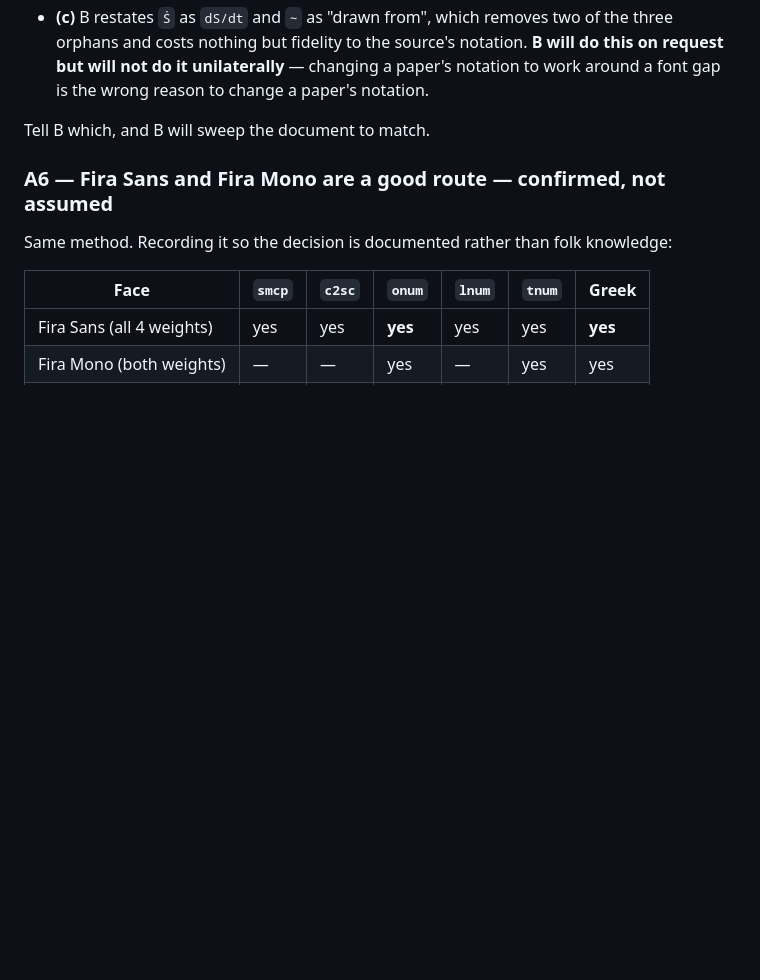
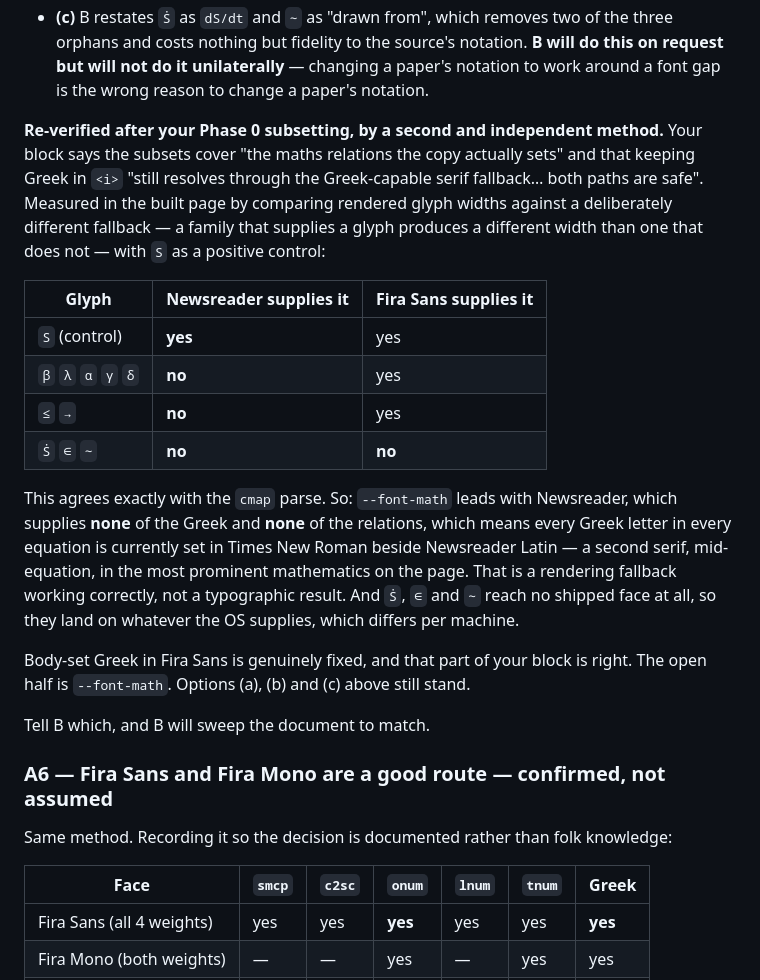
Before and after one commit to keatonslee1/opportunity-flops, a Markdown page: .claude/revamp/PUNCHLIST.md, the part around the change. Drawn GitHub-style; blank space fills up the shorter version.

```diff
--- a/.claude/revamp/PUNCHLIST.md
+++ b/.claude/revamp/PUNCHLIST.md
@@ -115,6 +115,30 @@ Options, in B's order of preference:
   orphans and costs nothing but fidelity to the source's notation. **B will do this on
   request but will not do it unilaterally** — changing a paper's notation to work around a
   font gap is the wrong reason to change a paper's notation.
+
+**Re-verified after your Phase 0 subsetting, by a second and independent method.** Your
+block says the subsets cover "the maths relations the copy actually sets" and that keeping
+Greek in `<i>` "still resolves through the Greek-capable serif fallback… both paths are
+safe". Measured in the built page by comparing rendered glyph widths against a deliberately
+different fallback — a family that supplies a glyph produces a different width than one that
+does not — with `S` as a positive control:
+
+| Glyph | Newsreader supplies it | Fira Sans supplies it |
+|---|---|---|
+| `S` (control) | **yes** | yes |
+| `β` `λ` `α` `γ` `δ` | **no** | yes |
+| `≤` `→` | **no** | yes |
+| `Ṡ` `∈` `∼` | **no** | **no** |
+
+This agrees exactly with the `cmap` parse. So: `--font-math` leads with Newsreader, which
+supplies **none** of the Greek and **none** of the relations, which means every Greek letter
+in every equation is currently set in Times New Roman beside Newsreader Latin — a second
+serif, mid-equation, in the most prominent mathematics on the page. That is a rendering
+fallback working correctly, not a typographic result. And `Ṡ`, `∈` and `∼` reach no shipped
+face at all, so they land on whatever the OS supplies, which differs per machine.
+
+Body-set Greek in Fira Sans is genuinely fixed, and that part of your block is right. The
+open half is `--font-math`. Options (a), (b) and (c) above still stand.
 
 Tell B which, and B will sweep the document to match.
 
```
Also changed, not shown: .claude/revamp/HANDOFF.md (+25 -0 lines).
